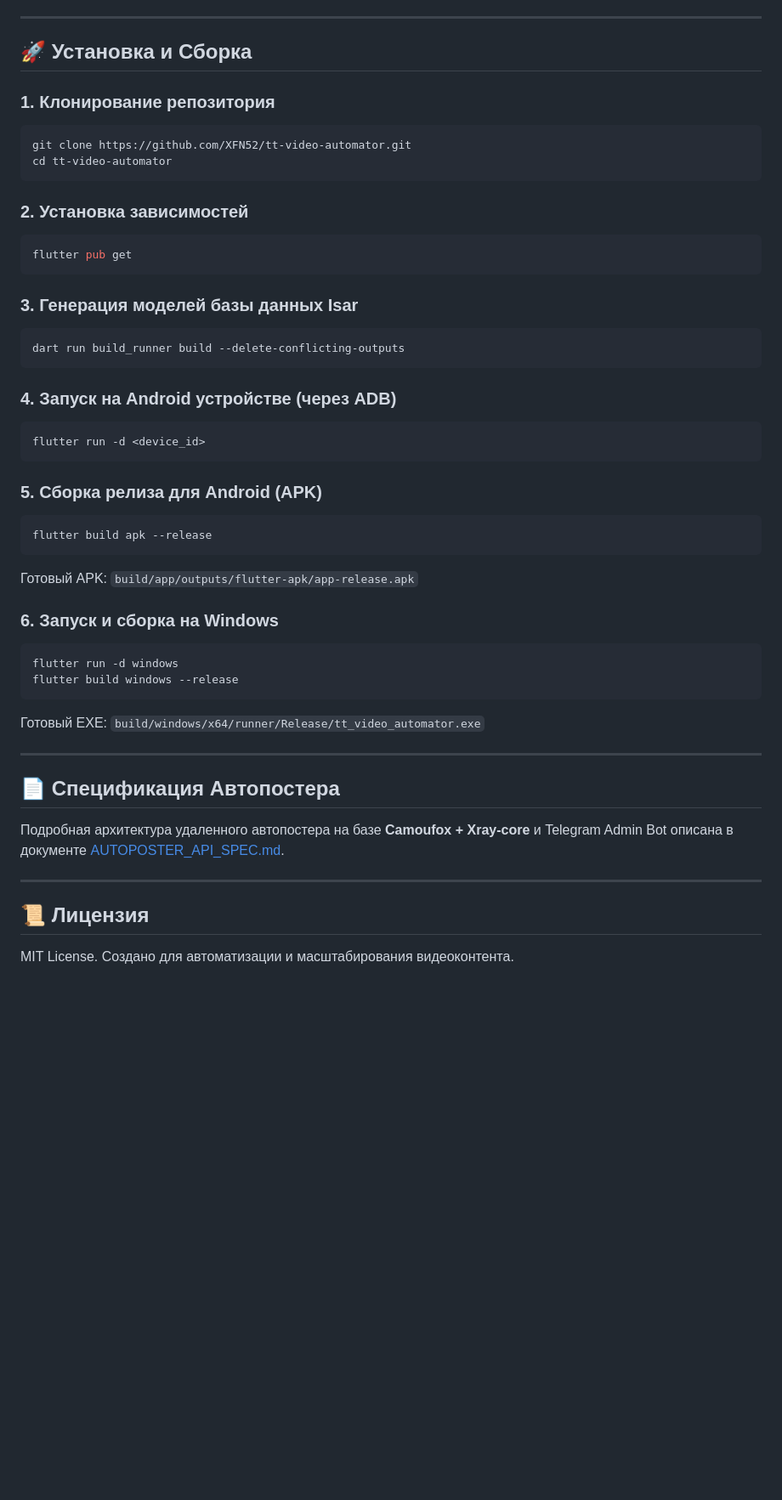
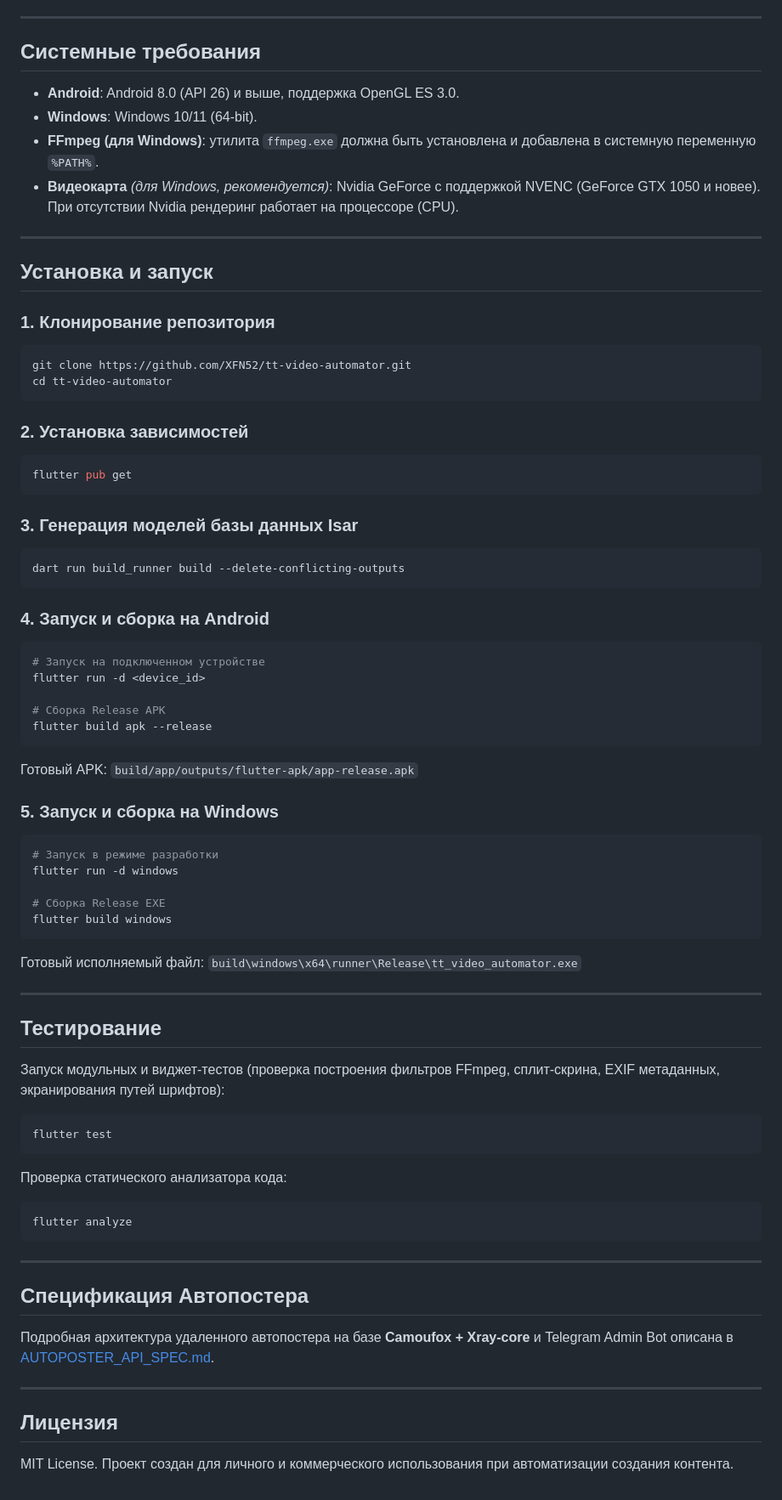
Before and after one commit to XFN52/tt-video-automator, a Markdown page: README.md, the part around one of its changes. Shown at 85% size. Drawn GitHub-style; blank space fills up the shorter version.

````diff
--- a/README.md
+++ b/README.md
@@ -86,50 +117,84 @@ android/app/src/main/kotlin/.../gpu/
 
 ---
 
-## 🚀 Установка и Сборка
+## Системные требования
+
+- **Android**: Android 8.0 (API 26) и выше, поддержка OpenGL ES 3.0.
+- **Windows**: Windows 10/11 (64-bit).
+- **FFmpeg (для Windows)**: утилита `ffmpeg.exe` должна быть установлена и добавлена в системную переменную `%PATH%`.
+- **Видеокарта** _(для Windows, рекомендуется)_: Nvidia GeForce с поддержкой NVENC (GeForce GTX 1050 и новее). При отсутствии Nvidia рендеринг работает на процессоре (CPU).
+
+---
+
+## Установка и запуск
 
 ### 1. Клонирование репозитория
+
 ```bash
 git clone https://github.com/XFN52/tt-video-automator.git
 cd tt-video-automator
 ```
 
 ### 2. Установка зависимостей
+
 ```bash
 flutter pub get
 ```
 
 ### 3. Генерация моделей базы данных Isar
+
 ```bash
 dart run build_runner build --delete-conflicting-outputs
 ```
 
-### 4. Запуск на Android устройстве (через ADB)
+### 4. Запуск и сборка на Android
+
 ```bash
+# Запуск на подключенном устройстве
 flutter run -d <device_id>
+
+# Сборка Release APK
+flutter build apk --release
 ```
 
-### 5. Сборка релиза для Android (APK)
-```bash
-flutter build apk --release
-```
 Готовый APK: `build/app/outputs/flutter-apk/app-release.apk`
 
-### 6. Запуск и сборка на Windows
+### 5. Запуск и сборка на Windows
+
 ```bash
+# Запуск в режиме разработки
 flutter run -d windows
-flutter build windows --release
+
+# Сборка Release EXE
+flutter build windows
 ```
-Готовый EXE: `build/windows/x64/runner/Release/tt_video_automator.exe`
+
+Готовый исполняемый файл: `build\windows\x64\runner\Release\tt_video_automator.exe`
 
 ---
 
-## 📄 Спецификация Автопостера
+## Тестирование
 
-Подробная архитектура удаленного автопостера на базе **Camoufox + Xray-core** и Telegram Admin Bot описана в документе [AUTOPOSTER_API_SPEC.md](AUTOPOSTER_API_SPEC.md).
+Запуск модульных и виджет-тестов (проверка построения фильтров FFmpeg, сплит-скрина, EXIF метаданных, экранирования путей шрифтов):
+
+```bash
+flutter test
+```
+
+Проверка статического анализатора кода:
+
+```bash
+flutter analyze
+```
 
 ---
 
-## 📜 Лицензия
+## Спецификация Автопостера
 
-MIT License. Создано для автоматизации и масштабирования видеоконтента.
+Подробная архитектура удаленного автопостера на базе **Camoufox + Xray-core** и Telegram Admin Bot описана в [AUTOPOSTER_API_SPEC.md](AUTOPOSTER_API_SPEC.md).
+
+---
+
+## Лицензия
+
+MIT License. Проект создан для личного и коммерческого использования при автоматизации создания контента.
````
Also changed, not shown: other parts of README.md (+81 -50 lines).
